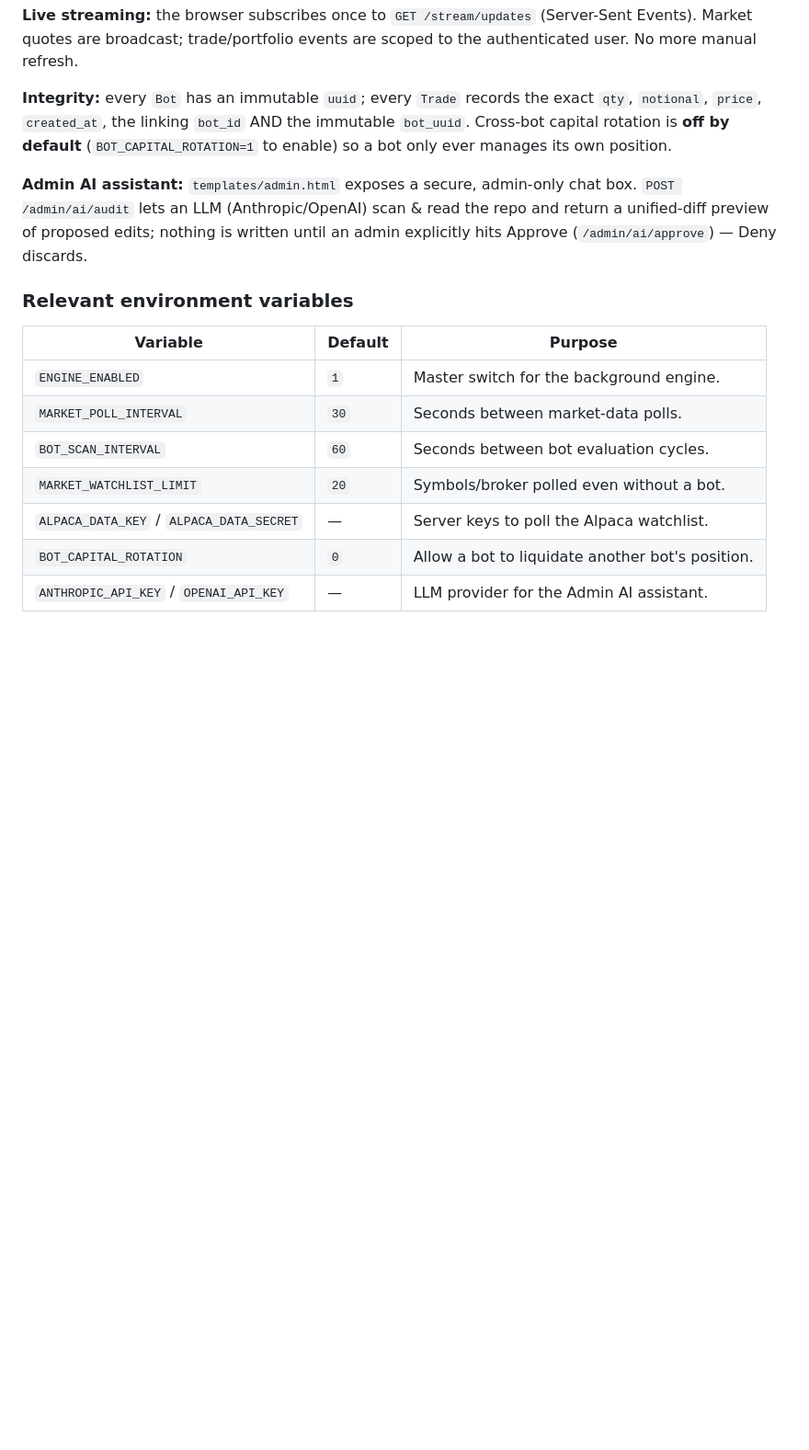
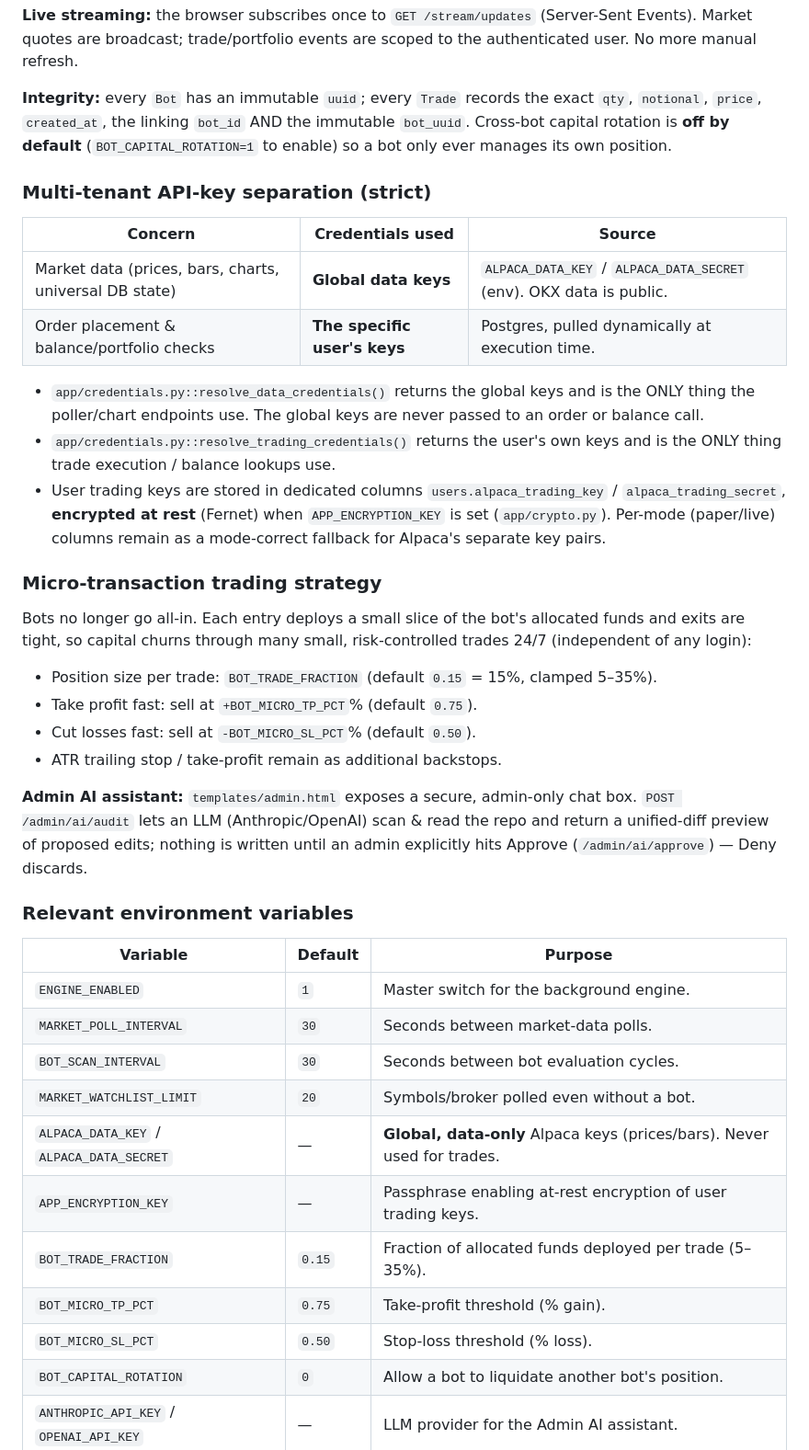
Before and after one commit to matthewlloydwalter-svg/Alpha-Bot-Trader-, a Markdown page: README.md, the part around the change. Shown at 92% size. GitHub-like rendering; blank space fills up the shorter version.

Commit message:
Docs: multi-tenant key separation and micro-trade strategy env vars
Co-authored-by: matthewlloydwalter-svg <matthewlloydwalter-svg@users.noreply.github.com>

```diff
--- a/README.md
+++ b/README.md
@@ -22,6 +22,34 @@ exact `qty`, `notional`, `price`, `created_at`, the linking `bot_id` AND the
 immutable `bot_uuid`. Cross-bot capital rotation is **off by default**
 (`BOT_CAPITAL_ROTATION=1` to enable) so a bot only ever manages its own position.
 
+### Multi-tenant API-key separation (strict)
+
+| Concern | Credentials used | Source |
+| --- | --- | --- |
+| Market data (prices, bars, charts, universal DB state) | **Global data keys** | `ALPACA_DATA_KEY` / `ALPACA_DATA_SECRET` (env). OKX data is public. |
+| Order placement & balance/portfolio checks | **The specific user's keys** | Postgres, pulled dynamically at execution time. |
+
+- `app/credentials.py::resolve_data_credentials()` returns the global keys and is
+  the ONLY thing the poller/chart endpoints use. The global keys are never
+  passed to an order or balance call.
+- `app/credentials.py::resolve_trading_credentials()` returns the user's own keys
+  and is the ONLY thing trade execution / balance lookups use.
+- User trading keys are stored in dedicated columns `users.alpaca_trading_key` /
+  `alpaca_trading_secret`, **encrypted at rest** (Fernet) when `APP_ENCRYPTION_KEY`
+  is set (`app/crypto.py`). Per-mode (paper/live) columns remain as a mode-correct
+  fallback for Alpaca's separate key pairs.
+
+### Micro-transaction trading strategy
+
+Bots no longer go all-in. Each entry deploys a small slice of the bot's allocated
+funds and exits are tight, so capital churns through many small, risk-controlled
+trades 24/7 (independent of any login):
+
+- Position size per trade: `BOT_TRADE_FRACTION` (default `0.15` = 15%, clamped 5–35%).
+- Take profit fast: sell at `+BOT_MICRO_TP_PCT`% (default `0.75`).
+- Cut losses fast: sell at `-BOT_MICRO_SL_PCT`% (default `0.50`).
+- ATR trailing stop / take-profit remain as additional backstops.
+
 **Admin AI assistant:** `templates/admin.html` exposes a secure, admin-only chat
 box. `POST /admin/ai/audit` lets an LLM (Anthropic/OpenAI) scan & read the repo
 and return a unified-diff preview of proposed edits; nothing is written until an
@@ -33,9 +61,13 @@ admin explicitly hits Approve (`/admin/ai/approve`) — Deny discards.
 | --- | --- | --- |
 | `ENGINE_ENABLED` | `1` | Master switch for the background engine. |
 | `MARKET_POLL_INTERVAL` | `30` | Seconds between market-data polls. |
-| `BOT_SCAN_INTERVAL` | `60` | Seconds between bot evaluation cycles. |
+| `BOT_SCAN_INTERVAL` | `30` | Seconds between bot evaluation cycles. |
 | `MARKET_WATCHLIST_LIMIT` | `20` | Symbols/broker polled even without a bot. |
-| `ALPACA_DATA_KEY` / `ALPACA_DATA_SECRET` | — | Server keys to poll the Alpaca watchlist. |
+| `ALPACA_DATA_KEY` / `ALPACA_DATA_SECRET` | — | **Global, data-only** Alpaca keys (prices/bars). Never used for trades. |
+| `APP_ENCRYPTION_KEY` | — | Passphrase enabling at-rest encryption of user trading keys. |
+| `BOT_TRADE_FRACTION` | `0.15` | Fraction of allocated funds deployed per trade (5–35%). |
+| `BOT_MICRO_TP_PCT` | `0.75` | Take-profit threshold (% gain). |
+| `BOT_MICRO_SL_PCT` | `0.50` | Stop-loss threshold (% loss). |
 | `BOT_CAPITAL_ROTATION` | `0` | Allow a bot to liquidate another bot's position. |
 | `ANTHROPIC_API_KEY` / `OPENAI_API_KEY` | — | LLM provider for the Admin AI assistant. |
 
```
